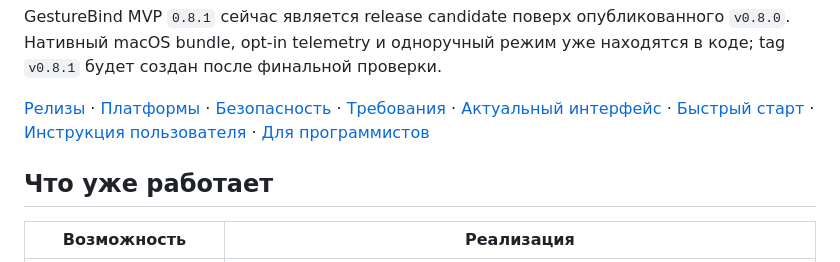
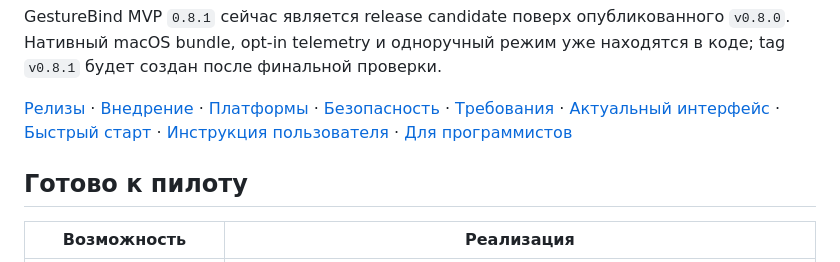
Before and after one commit to Rafaildavar/DPLM, a Markdown page: README.md, the part around one of its changes. Drawn GitHub-style.

```diff
--- a/README.md
+++ b/README.md
@@ -27,6 +27,7 @@ GestureBind MVP `0.8.1` сейчас является release candidate пове
 находятся в коде; tag `v0.8.1` будет создан после финальной проверки.
 
 [Релизы](https://github.com/Rafaildavar/GestureBind/releases) ·
+[Внедрение](#внедрение-и-интеграция) ·
 [Платформы](#поддержка-платформ) ·
 [Безопасность](#безопасность-и-приватность) ·
 [Требования](#системные-требования) ·
@@ -35,7 +36,7 @@ GestureBind MVP `0.8.1` сейчас является release candidate пове
 [Инструкция пользователя](docs/USER_GUIDE.md) ·
 [Для программистов](#для-программистов)
 
-## Что уже работает
+## Готово к пилоту
 
 | Возможность | Реализация                                                                   |
 |---|------------------------------------------------------------------------------|
```
Also changed, not shown: other parts of README.md (+28 -0 lines).
